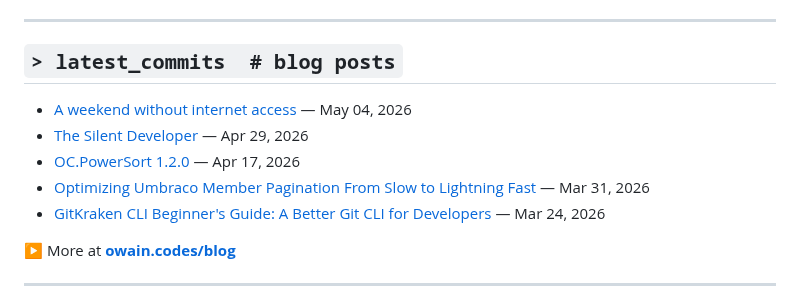
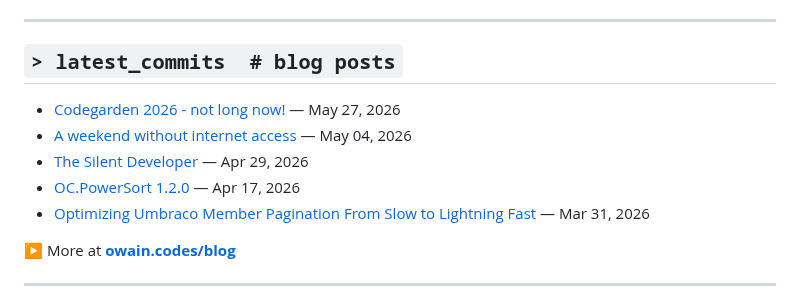
Before and after one commit to OwainWilliams/OwainWilliams, a Markdown page: README.md, the part around the change. Rendered like a GitHub page.

Commit message:
chore: update latest blog posts

```diff
--- a/README.md
+++ b/README.md
@@ -85,11 +85,11 @@ $ ps aux | grep owain
 ## `> latest_commits  # blog posts`
 
 <!-- BLOG-POST-LIST:START -->
+- [Codegarden 2026 - not long now!](https://owain.codes/blog/2026/may/codegarden-2026-not-long-now/) — May 27, 2026
 - [A weekend without internet access](https://owain.codes/blog/2026/may/a-weekend-without-internet-access/) — May 04, 2026
 - [The Silent Developer](https://owain.codes/blog/2026/april/the-silent-developer/) — Apr 29, 2026
 - [OC.PowerSort 1.2.0](https://owain.codes/blog/2026/april/ocpowersort-120/) — Apr 17, 2026
 - [Optimizing Umbraco Member Pagination From Slow to Lightning Fast](https://owain.codes/blog/2026/march/optimizing-umbraco-member-pagination-from-slow-to-lightning-fast/) — Mar 31, 2026
-- [GitKraken CLI Beginner's Guide: A Better Git CLI for Developers](https://owain.codes/blog/2026/march/gitkraken-cli-beginners-guide/) — Mar 24, 2026
 <!-- BLOG-POST-LIST:END -->
 
 ▶ More at **[owain.codes/blog](https://owain.codes)**
```
